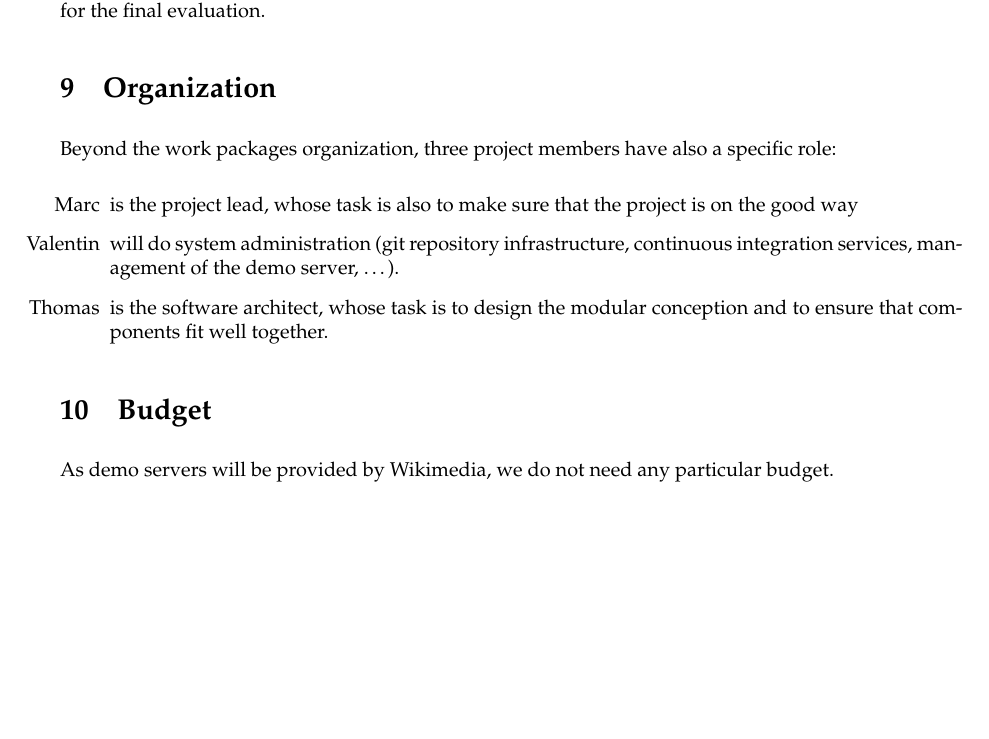
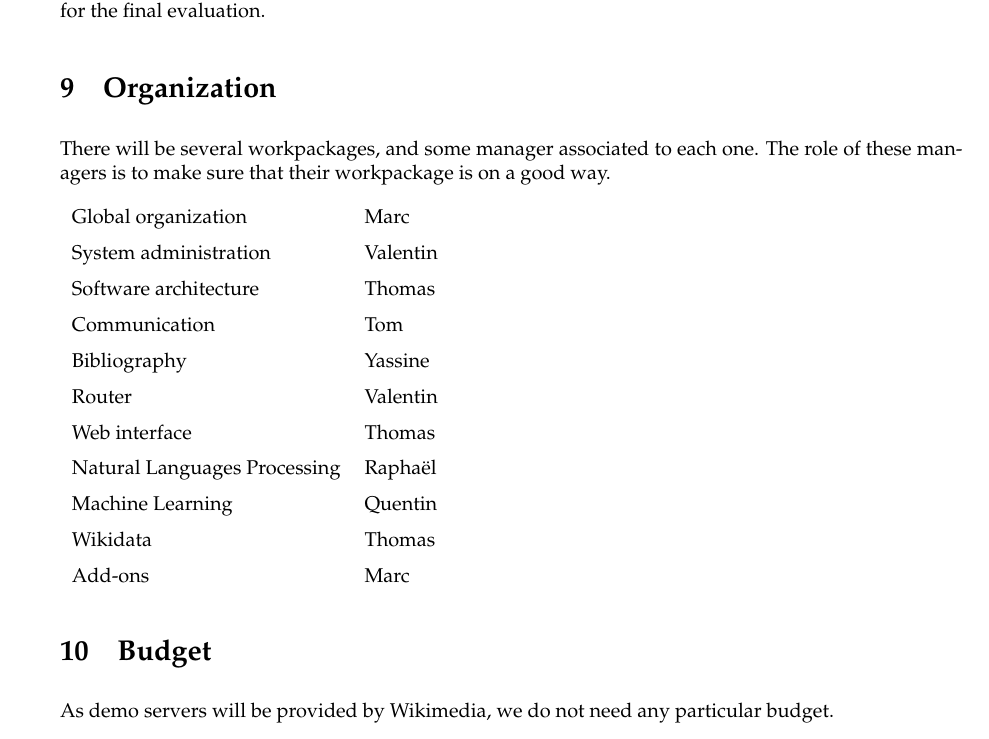
Before and after one commit to ProjetPP/Papers, a LaTeX document (Proposal/proposal.tex): part of page 4 of 4 before the commit and part of page 4 of 5 after it, cut so that both start at the same text, the shorter picture padded with empty space. Compiled offline with pdfLaTeX.

Commit message:
Add workpackages discussed this morning. Fix #1.

```diff
--- a/Proposal/proposal.tex
+++ b/Proposal/proposal.tex
@@ -20,6 +20,7 @@
 \usepackage{amsthm}
 \usepackage{array}
 \usepackage{graphicx}
+\usepackage{comment}
 
 
 \title{Project proposal}
@@ -226,8 +227,24 @@ based on neuronal networks for the final evaluation.
 
 \section{Organization}
 
-Beyond the work packages organization, three project members have also a specific role:
+There will be several workpackages, and some manager associated to each one.
+The role of these managers is to make sure that their workpackage is on a good way.
 
+\begin{tabular}{ll}
+  Global organization & Marc\\
+  System administration & Valentin\\
+  Software architecture & Thomas\\
+  Communication & Tom\\
+  Bibliography & Yassine\\
+  Router & Valentin\\
+  Web interface & Thomas\\
+  Natural Languages Processing & Raphaël\\
+  Machine Learning & Quentin\\
+  Wikidata & Thomas\\
+  Add-ons & Marc\\
+\end{tabular}
+
+\begin{comment}
 \begin{itemize}
     \item[Marc] is the project lead, whose task is also to make sure that the project is on the good way
     \item[Valentin] will do system administration (git repository infrastructure, continuous integration
@@ -235,6 +252,7 @@ Beyond the work packages organization, three project members have also a specifi
     \item[Thomas] is the software architect, whose task is to design the modular conception and to
     ensure that components fit well together.
 \end{itemize}
+\end{comment}
 
 \section{Budget}
 As demo servers will be provided by Wikimedia, we do not need any particular budget.
```
